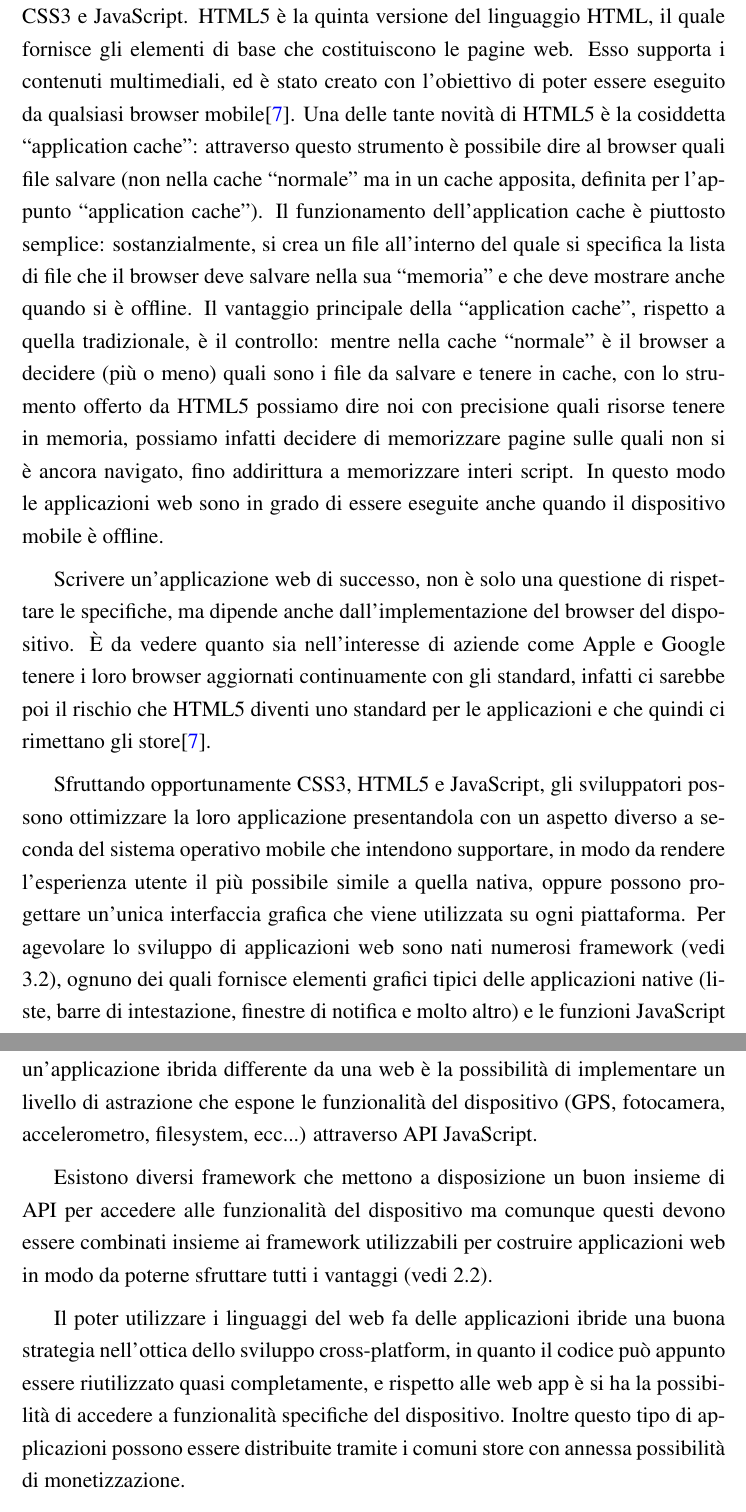
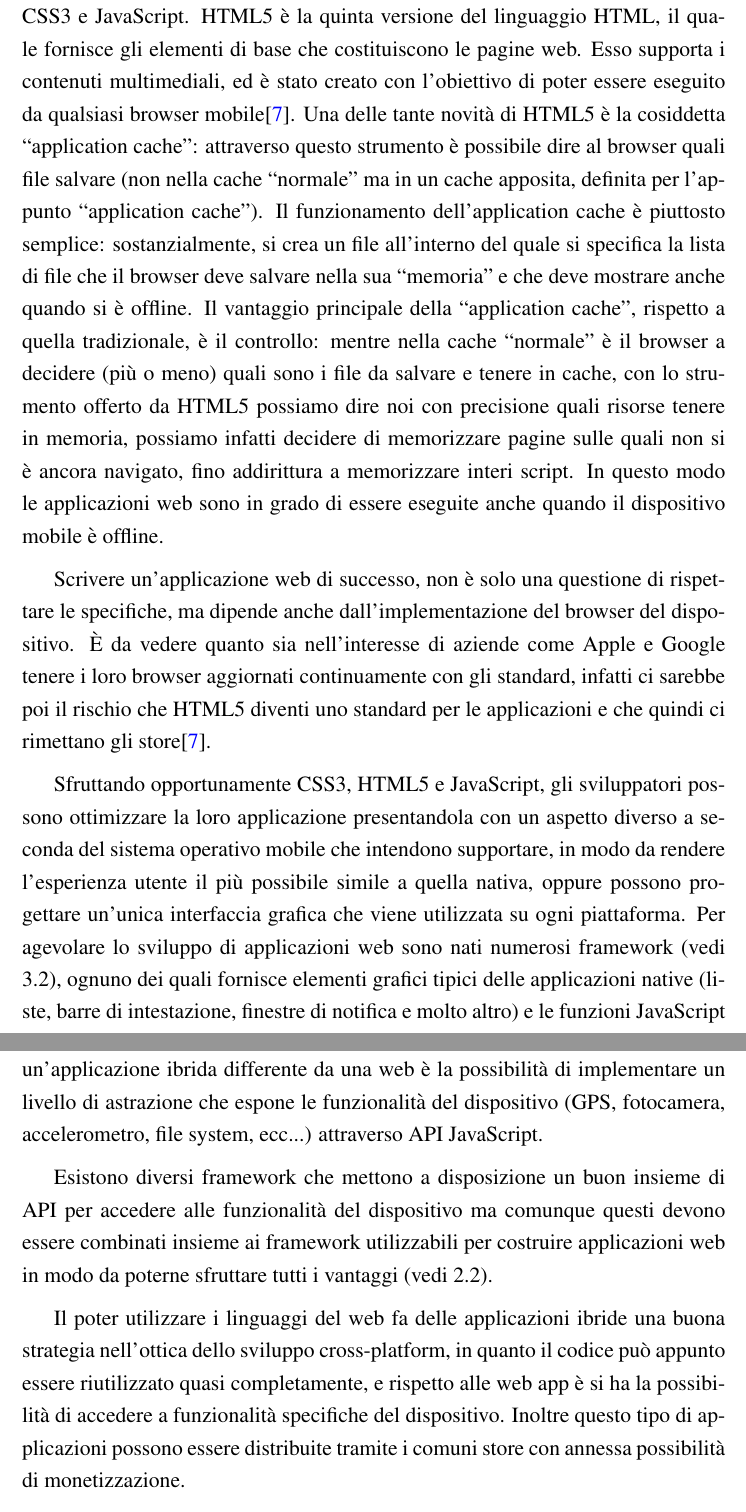
Before and after one commit to mircobe87/tesi-crossplatform, a LaTeX book (tex/tesi.tex, which reads tex/SviluppoApplicazioniMobili.tex): two parts of pages 14 and 16 of 101, joined at a grey line, cut so that both start at the same text. Compiled offline with pdfLaTeX.

Commit message:
fine sillabazione "Sviluppo App Cross-Plat"

```diff
--- a/tex/SviluppoApplicazioniMobili.tex
+++ b/tex/SviluppoApplicazioniMobili.tex
@@ -103,22 +103,22 @@
         e Internet Explorer 10 (sui dispositivi Windows Phone 8).
 
         Per realizzare questo tipo di applicazione viene sfruttata la potenza di
-        HTML5, CSS3 e JavaScript. HTML5 è la quinta versione del linguaggio
-        HTML, il quale fornisce gli elementi di base che costituiscono le pagine
+        \html{}5, \css{}3 e \js{}. \html{}5 è la quinta versione del linguaggio
+        \html{}, il quale fornisce gli elementi di base che costituiscono le pagine
         web. Esso supporta i contenuti multimediali, ed è stato creato con
-        l'obiettivo di poter essere eseguito da qualsiasi browser
-        mobile\citep{White:Native-vs-Html}. Una delle tante novità di HTML5 è la
-        cosiddetta ``application cache'': attraverso questo strumento è
-        possibile dire al browser quali file salvare (non nella cache
-        ``normale'' ma in un cache apposita, definita per l'appunto
-        ``application cache''). Il funzionamento dell'application cache è
+        l'obiettivo di poter essere eseguito da qualsiasi \mbox{browser}
+        mobile\citep{White:Native-vs-Html}. Una delle tante novità di \html{}5 è la
+        cosiddetta ``ap\-pli\-ca\-tion \mbox{cache}'': attraverso questo strumento è
+        possibile dire al \mbox{browser} quali file salvare (non nella \mbox{cache}
+        ``normale'' ma in un \mbox{cache} apposita, definita per l'appunto
+        ``ap\-pli\-ca\-tion \mbox{cache}''). Il funzionamento dell'ap\-pli\-ca\-tion \mbox{cache} è
         piuttosto semplice: sostanzialmente, si crea un file all'interno del
-        quale si specifica la lista di file che il browser deve salvare nella
+        quale si specifica la lista di file che il \mbox{browser} deve salvare nella
         sua ``memoria'' e che deve mostrare anche quando si è offline. Il
-        vantaggio principale della ``application cache'', rispetto a quella
-        tradizionale, è il controllo: mentre nella cache ``normale'' è il
-        browser a decidere (più o meno) quali sono i file da salvare e tenere in
-        cache, con lo strumento offerto da HTML5 possiamo dire noi con
+        vantaggio principale della ``ap\-pli\-ca\-tion \mbox{cache}'', rispetto a quella
+        tradizionale, è il controllo: mentre nella \mbox{cache} ``normale'' è il
+        \mbox{browser} a decidere (più o meno) quali sono i file da salvare e tenere in
+        \mbox{cache}, con lo strumento offerto da \html{}5 possiamo dire noi con
         precisione quali risorse tenere in memoria, possiamo infatti decidere di
         memorizzare pagine sulle quali non si è ancora navigato, fino
         addirittura a memorizzare interi script. In questo modo le applicazioni
@@ -127,19 +127,19 @@
 
         Scrivere un'applicazione web di successo, non è solo una questione di
         rispettare le specifiche, ma dipende anche dall'implementazione del
-        browser del dispositivo. È da vedere quanto sia nell'interesse di
-        aziende come Apple e Google tenere i loro browser aggiornati
+        \mbox{browser} del dispositivo. È da vedere quanto sia nell'interesse di
+        aziende come Apple e Google tenere i loro \mbox{browser} aggiornati
         continuamente con gli standard, infatti ci sarebbe poi il rischio che
-        HTML5 diventi uno standard per le applicazioni e che quindi ci rimettano
-        gli store\citep{White:Native-vs-Html}.
+        \html{}5 diventi uno standard per le applicazioni e che quindi ci rimettano
+        gli \mbox{store}\citep{White:Native-vs-Html}.
 
-        Sfruttando opportunamente CSS3, HTML5 e JavaScript, gli sviluppatori
+        Sfruttando opportunamente \css{}3, \html{}5 e \js{}, gli sviluppatori
         possono ottimizzare la loro applicazione presentandola con un aspetto
         diverso a seconda del sistema operativo mobile che intendono supportare,
         in modo da rendere l'esperienza utente il più possibile simile a quella
         nativa, oppure possono progettare un'unica interfaccia grafica che viene
         utilizzata su ogni piattaforma. Per agevolare lo sviluppo di
-        applicazioni web sono nati numerosi framework
+        applicazioni web sono nati numerosi frame\-work
         (vedi \ref{sec:frameworkwebapp}), ognuno dei quali
         fornisce elementi grafici tipici delle applicazioni native
         (liste, barre di intestazione, finestre di notifica e molto altro) e le
@@ -198,11 +198,11 @@
         BlackBerry e altri. Quello che rende un'applicazione ibrida differente
         da una web è la possibilità di implementare un livello di astrazione
         che espone le funzionalità del dispositivo (GPS, fotocamera,
-        accelerometro, filesystem, ecc...) attraverso API JavaScript.
+        accelerometro, file sys\-tem, ecc...) attraverso API \js{}.
 
-        Esistono diversi framework che mettono a disposizione un buon insieme di
+        Esistono diversi frame\-work che mettono a disposizione un buon insieme di
         API per accedere alle funzionalità del dispositivo ma comunque questi
-        devono essere combinati insieme ai framework utilizzabili
+        devono essere combinati insieme ai frame\-work utilizzabili
         per costruire applicazioni web in modo da poterne sfruttare tutti i
         vantaggi (vedi \ref{sec:webapp}).
 
@@ -211,7 +211,7 @@
         il codice può appunto essere riutilizzato quasi completamente, e
         rispetto alle web app è si ha la possibilità di accedere a
         funzionalità specifiche del dispositivo. Inoltre questo tipo di
-        applicazioni possono essere distribuite tramite i comuni store con
+        applicazioni possono essere distribuite tramite i comuni \mbox{store} con
         annessa possibilità di monetizzazione.
 
         Anche se lo stesso codice può essere utilizzato su diverse piattaforme,
```
Also changed, not shown: tex/SviluppoApplicazioniMobili.tex (60 more changed lines), 1 other file.
